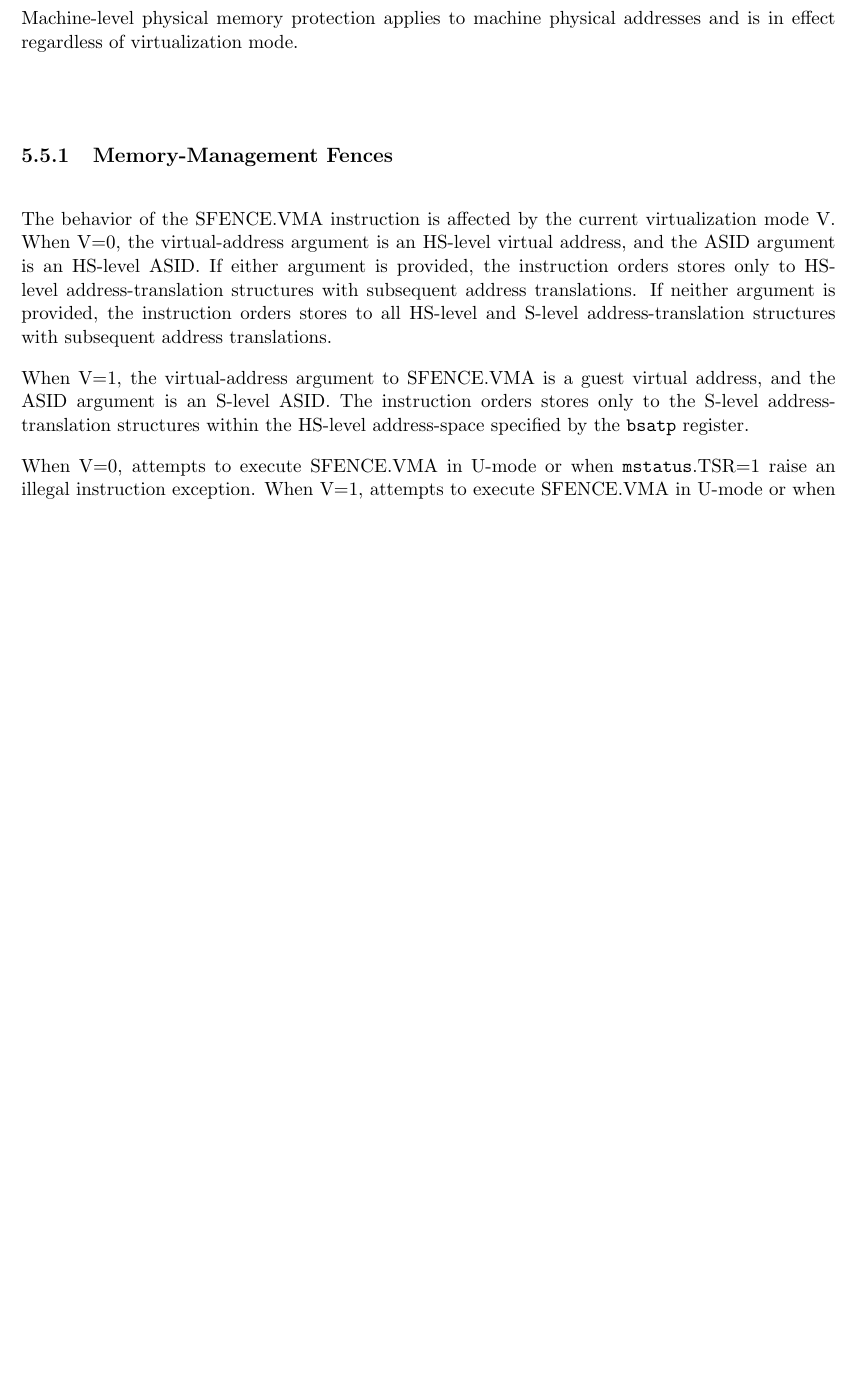
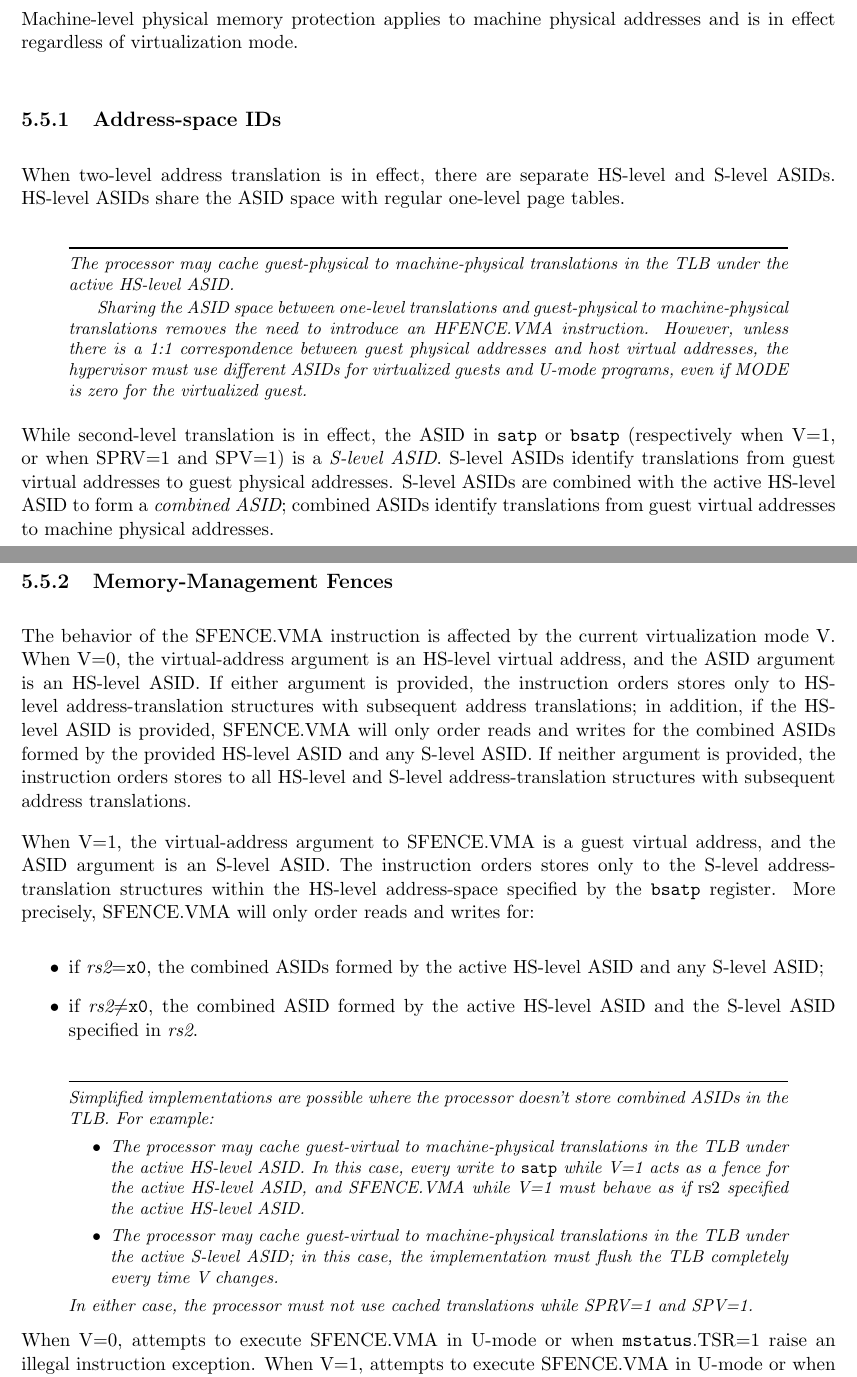
Before and after one commit to riscv/riscv-isa-manual, a LaTeX thesis (src/riscv-privileged.tex, which reads src/hypervisor.tex): part of page 89 of 107 before the commit and two parts of pages 89 and 90 of 107 after it, the two joined at a grey line, cut so that both start at the same text, the shorter picture padded with empty space. Compiled offline with pdfLaTeX.

Commit message:
more precise specification of ASIDs for two-level translation
There are some unobvious aspects of HS-level ASIDs.  Attempt to specify
precisely the expected behavior.

```diff
--- a/src/hypervisor.tex
+++ b/src/hypervisor.tex
@@ -908,20 +908,79 @@ entry must not have its U bit set, unless overridden by {\tt sstatus}.SUM.
 Machine-level physical memory protection applies to machine physical
 addresses and is in effect regardless of virtualization mode.
 
+\subsection{Address-space IDs}
+
+When two-level address translation is in effect, there are separate
+HS-level and S-level ASIDs.  HS-level ASIDs share the ASID space with
+regular one-level page tables.
+
+\begin{commentary}
+	The processor may cache guest-physical to machine-physical
+	translations in the TLB under the active HS-level ASID.
+
+	Sharing the ASID space between one-level translations and
+	guest-physical to machine-physical translations removes the
+	need to introduce an HFENCE.VMA instruction.  However, unless
+	there is a 1:1 correspondence between guest physical addresses
+	and host virtual addresses, the hypervisor must use different
+	ASIDs for virtualized guests and U-mode programs, even if
+	MODE is zero for the virtualized guest.
+\end{commentary}
+
+While second-level translation is in effect, the ASID in {\tt satp}
+or {\tt bsatp} (respectively when V=1, or when SPRV=1 and SPV=1) is a
+{\em S-level ASID}.  S-level ASIDs identify translations from guest virtual
+addresses to guest physical addresses.  S-level ASIDs are combined with
+the active HS-level ASID to form a {\em combined ASID}; combined ASIDs
+identify translations from guest virtual addresses to machine physical
+addresses.
+
 \subsection{Memory-Management Fences}
 
 The behavior of the SFENCE.VMA instruction is affected by the current
 virtualization mode V.  When V=0, the virtual-address argument is an HS-level
 virtual address, and the ASID argument is an HS-level ASID.  If either argument
 is provided, the instruction orders stores only to HS-level address-translation
-structures with subsequent address translations.  If neither argument is
-provided, the instruction orders stores to all HS-level and S-level address-translation structures
-with subsequent address translations.
+structures with subsequent address translations; in addition, if the HS-level
+ASID is provided, SFENCE.VMA will only order reads and writes for the
+combined ASIDs formed by the provided HS-level ASID and any S-level ASID.
+If neither argument is provided, the instruction orders stores to all
+HS-level and S-level address-translation structures with subsequent
+address translations.
 
 When V=1, the virtual-address argument to SFENCE.VMA is a guest virtual
 address, and the ASID argument is an S-level ASID.  The instruction
 orders stores only to the S-level address-translation structures within the
-HS-level address-space specified by the {\tt bsatp} register.
+HS-level address-space specified by the {\tt bsatp} register.  More precisely,
+SFENCE.VMA will only order reads and writes for:
+\begin{itemize}
+	\item if {\em rs2}={\tt x0}, the combined ASIDs formed by
+		the active HS-level ASID and any S-level ASID;
+	\item if {\em rs2}$\neq${\tt x0}, the combined ASID formed by
+		the active HS-level ASID and the S-level ASID
+		specified in {\em rs2}.
+\end{itemize}
+
+\begin{commentary}
+	Simplified implementations are possible where the processor doesn't
+	store combined ASIDs in the TLB.  For example:
+	\begin{itemize}
+		\item The processor may cache guest-virtual to
+			machine-physical translations in the TLB under
+			the active HS-level ASID.  In this case,
+			every write to {\tt satp} while V=1 acts
+			as a fence for the active HS-level ASID, and
+			SFENCE.VMA while V=1 must behave as if {\em
+			rs2} specified the active HS-level ASID.
+		\item The processor may cache guest-virtual to
+			machine-physical translations in the TLB under
+			the active S-level ASID; in this case, the
+			implementation must flush the TLB completely
+			every time V changes.
+	\end{itemize}
+	In either case, the processor must not use cached translations
+	while SPRV=1 and SPV=1.
+\end{commentary}
 
 When V=0, attempts to execute SFENCE.VMA in U-mode or when {\tt mstatus}.TSR=1
 raise an illegal instruction exception.  When V=1, attempts to execute
```
